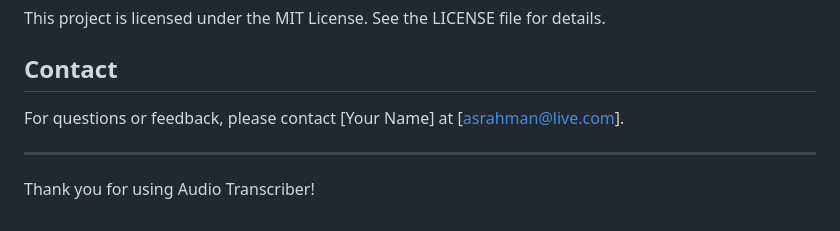
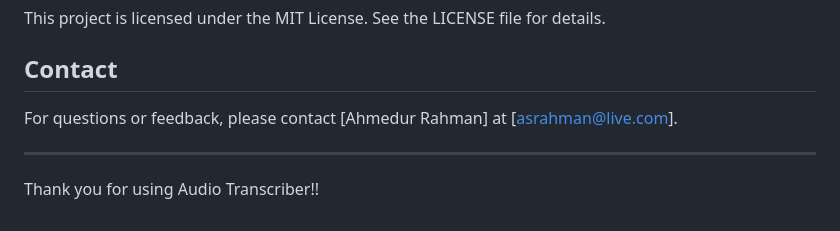
Before and after one commit to asrahmann/Audio_Transcriber, a Markdown page: Readme.md, the part around the change. GitHub-like rendering.

Commit message:
Initial Commit

```diff
--- a/Readme.md
+++ b/Readme.md
@@ -95,8 +95,8 @@ This project is licensed under the MIT License. See the LICENSE file for details
 
 ## Contact
 
-For questions or feedback, please contact [Your Name] at [asrahman@live.com].
+For questions or feedback, please contact [Ahmedur Rahman] at [asrahman@live.com].
 
 ---
 
-Thank you for using Audio Transcriber!
+Thank you for using Audio Transcriber!!
```
